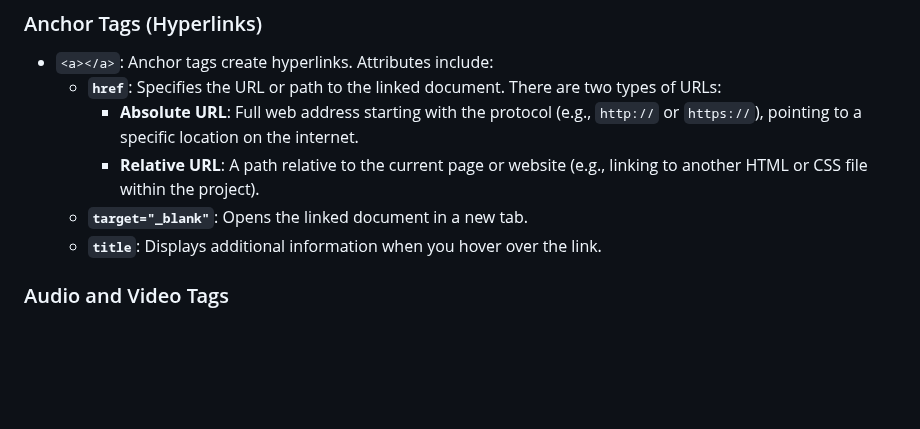
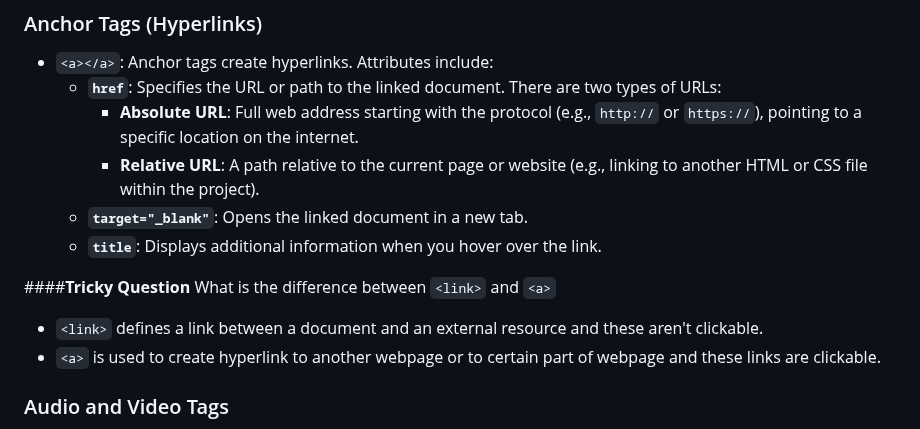
Before and after one commit to Sripo/HTML_CSS, a Markdown page: README.md, the part around the change. Drawn GitHub-style; blank space fills up the shorter version.

Commit message:
Update README.md
Difference between <a> and <link>

```diff
--- a/README.md
+++ b/README.md
@@ -105,6 +105,11 @@ HTML defines the basic structure of a website, similar to the skeleton of a webp
     - **Relative URL**: A path relative to the current page or website (e.g., linking to another HTML or CSS file within the project).
   - **`target="_blank"`**: Opens the linked document in a new tab.
   - **`title`**: Displays additional information when you hover over the link.
+
+####**Tricky Question**
+What is the difference between `<link>` and `<a>`
+ - `<link>`  defines a link between a document and an external resource and these aren't clickable.
+ - `<a>` is used to create hyperlink to another webpage or to certain part of webpage and these links are clickable.
 
 ### Audio and Video Tags
 - Both `<audio>` and `<video>` tags are used to embed media on a webpage. The common attributes for both tags are:
```
